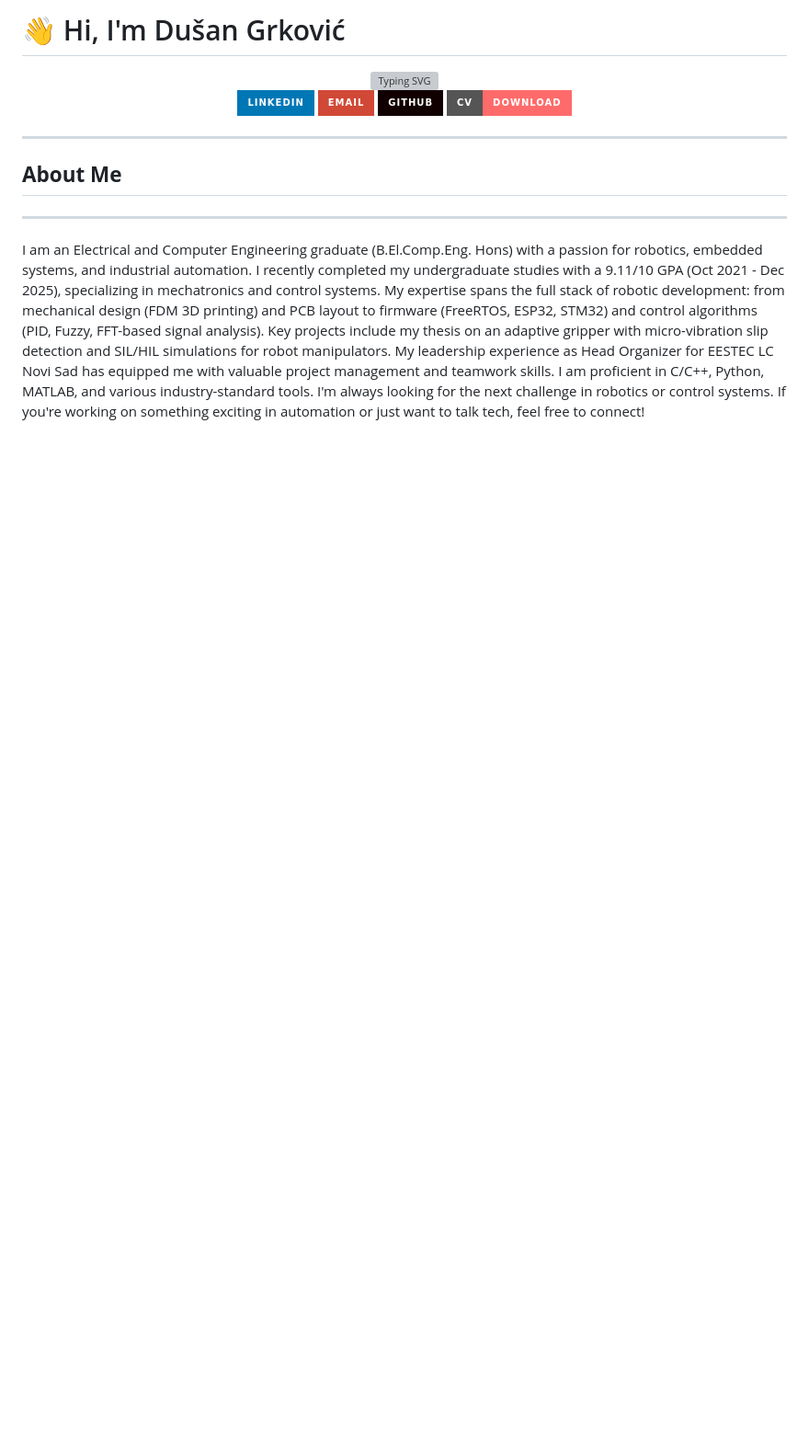
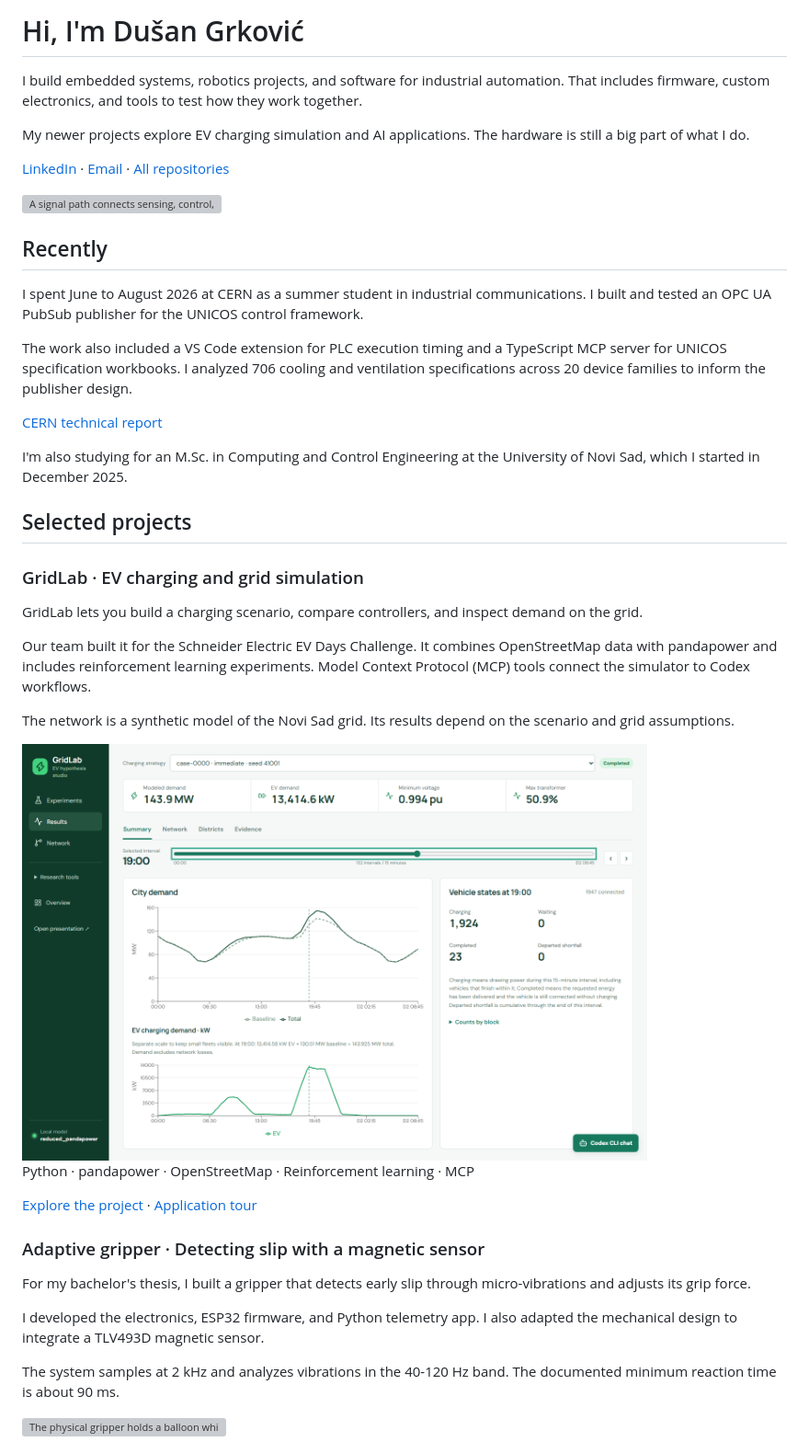
Before and after one commit to Grkila/Grkila, a Markdown page: README.md, the part around one of its changes. Shown at 92% size. GitHub-like rendering; pictures changed too: assets/gridlab-dashboard.png (added); badges without logos; blank space fills up the shorter version; grey boxes are pictures that could not be loaded.

Commit message:
Refresh profile with CERN work and project showcase

```diff
--- a/README.md
+++ b/README.md
@@ -1,20 +1,53 @@
-# 👋 Hi, I'm Dušan Grković
+# Hi, I'm Dušan Grković
 
-<div align="center">
-  <img src="https://readme-typing-svg.herokuapp.com?font=Fira+Code&pause=1000&color=2E86AB&center=true&vCenter=true&width=500&lines=Electrical+%26+Computer+Engineer;Passionate+About+Embedded+Systems;Exploring+Robotics+%26+Automation" alt="Typing SVG" />
-</div>
+I build embedded systems, robotics projects, and software for industrial automation. That includes firmware, custom electronics, and tools to test how they work together.
 
-<p align="center">
-  <a href="https://linkedin.com/in/du%C5%A1an-grkovi%C4%87-338074b3/"><img src="https://img.shields.io/badge/LinkedIn-%230077B5.svg?style=for-the-badge&logo=linkedin&logoColor=white" alt="LinkedIn"/></a>
-  <a href="mailto:dusangrkovic2002@gmail.com"><img src="https://img.shields.io/badge/Email-D14836?style=for-the-badge&logo=gmail&logoColor=white" alt="Email"/></a>
-  <a href="https://github.com/Grkila"><img src="https://img.shields.io/badge/GitHub-100000?style=for-the-badge&logo=github&logoColor=white" alt="GitHub"/></a>
-  <a href="https://grkila.github.io/my-cv/CV"><img src="https://img.shields.io/badge/CV-Download-FF6B6B?style=for-the-badge&logo=adobeacrobatreader&logoColor=white" alt="CV"/></a>
-</p>
+My newer projects explore EV charging simulation and AI applications. The hardware is still a big part of what I do.
 
----
-## **About Me**
----
-I am an Electrical and Computer Engineering graduate (B.El.Comp.Eng. Hons) with a passion for robotics, embedded systems, and industrial automation. I recently completed my undergraduate studies with a 9.11/10 GPA (Oct 2021 - Dec 2025), specializing in mechatronics and control systems.
-My expertise spans the full stack of robotic development: from mechanical design (FDM 3D printing) and PCB layout to firmware (FreeRTOS, ESP32, STM32) and control algorithms (PID, Fuzzy, FFT-based signal analysis). Key projects include my thesis on an adaptive gripper with micro-vibration slip detection and SIL/HIL simulations for robot manipulators.
-My leadership experience as Head Organizer for EESTEC LC Novi Sad has equipped me with valuable project management and teamwork skills. I am proficient in C/C++, Python, MATLAB, and various industry-standard tools.
-I'm always looking for the next challenge in robotics or control systems. If you're working on something exciting in automation or just want to talk tech, feel free to connect!
+[LinkedIn](https://linkedin.com/in/dusan-grkovic) · [Email](mailto:dusangrkovic2002@gmail.com) · [All repositories](https://github.com/Grkila?tab=repositories)
+
+<img src="assets/signal-path.svg" alt="A signal path connects sensing, control, and action." width="100%" />
+
+## Recently
+
+I spent June to August 2026 at CERN as a summer student in industrial communications. I built and tested an OPC UA PubSub publisher for the UNICOS control framework.
+
+The work also included a VS Code extension for PLC execution timing and a TypeScript MCP server for UNICOS specification workbooks. I analyzed 706 cooling and ventilation specifications across 20 device families to inform the publisher design.
+
+[CERN technical report](https://repository.cern/records/b6jfa-g7j31)
+
+I'm also studying for an M.Sc. in Computing and Control Engineering at the University of Novi Sad, which I started in December 2025.
+
+## Selected projects
+
+### GridLab · EV charging and grid simulation
+
+GridLab lets you build a charging scenario, compare controllers, and inspect demand on the grid.
+
+Our team built it for the Schneider Electric EV Days Challenge. It combines OpenStreetMap data with pandapower and includes reinforcement learning experiments. Model Context Protocol (MCP) tools connect the simulator to Codex workflows.
+
+The network is a synthetic model of the Novi Sad grid. Its results depend on the scenario and grid assumptions.
+
+<a href="https://github.com/Grkila/gridlab-ev-grid-simulator">
+  <img src="assets/gridlab-dashboard.png" alt="GridLab results show city demand, EV charging demand, and vehicle states at a selected time." width="680" />
+</a>
+
+Python · pandapower · OpenStreetMap · Reinforcement learning · MCP
+
+[Explore the project](https://github.com/Grkila/gridlab-ev-grid-simulator) · [Application tour](https://github.com/Grkila/gridlab-ev-grid-simulator#application-tour)
+
+### Adaptive gripper · Detecting slip with a magnetic sensor
+
+For my bachelor's thesis, I built a gripper that detects early slip through micro-vibrations and adjusts its grip force.
+
+I developed the electronics, ESP32 firmware, and Python telemetry app. I also adapted the mechanical design to integrate a TLV493D magnetic sensor.
+
+The system samples at 2 kHz and analyzes vibrations in the 40-120 Hz band. The documented minimum reaction time is about 90 ms.
+
+<a href="https://www.youtube.com/watch?v=gOe6JvAW2Xo">
+  <picture>
+    <source media="(prefers-reduced-motion: reduce)" srcset="assets/gripper-still.png" />
+    <img src="assets/gripper-demo.gif" alt="The physical gripper holds a balloon while the telemetry app shows sensor signals and slip status." width="420" />
+  </picture>
+</a>
+
```
Also changed, not shown: other parts of README.md (+56 -172 lines), assets/SOURCES.md (added, +22 -0 lines), assets/airlock-testbench.png (added), assets/gripper-still.png (added), assets/manipulator-panel.jpg (added), 2 other files.
